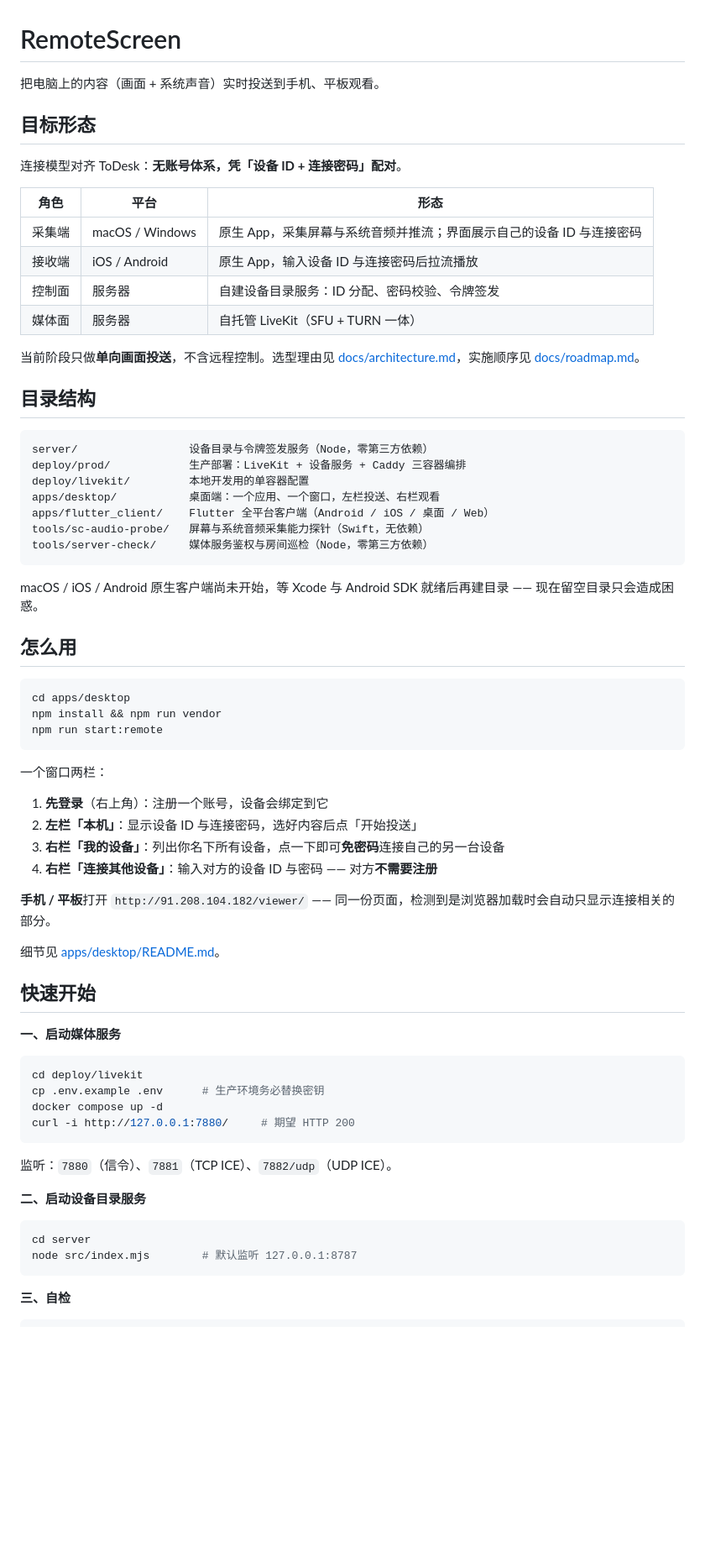
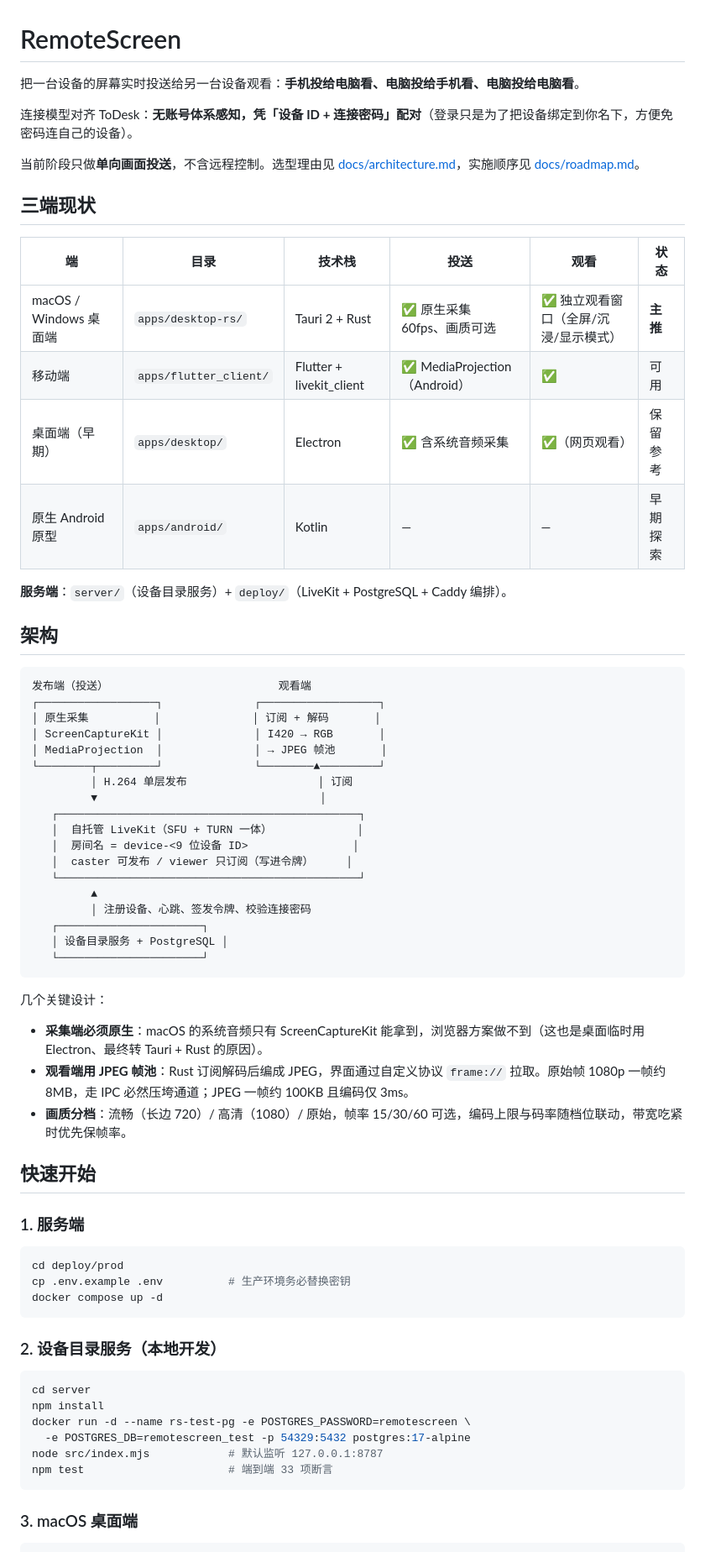
Before and after one commit to GMCXUE/RempteScreen, a Markdown page: README.md, the part around one of its changes. Shown at 84% size. Drawn GitHub-style; blank space fills up the shorter version.

Commit message:
README：更新为三端真实现状（macOS Tauri 客户端、移动端、服务端）与踩坑记录

````diff
--- a/README.md
+++ b/README.md
@@ -1,73 +1,72 @@
 # RemoteScreen
 
-把电脑上的内容（画面 + 系统声音）实时投送到手机、平板观看。
+把一台设备的屏幕实时投送给另一台设备观看：**手机投给电脑看、电脑投给手机看、电脑投给电脑看**。
 
-## 目标形态
-
-连接模型对齐 ToDesk：**无账号体系，凭「设备 ID + 连接密码」配对**。
-
-| 角色 | 平台 | 形态 |
-| --- | --- | --- |
-| 采集端 | macOS / Windows | 原生 App，采集屏幕与系统音频并推流；界面展示自己的设备 ID 与连接密码 |
-| 接收端 | iOS / Android | 原生 App，输入设备 ID 与连接密码后拉流播放 |
-| 控制面 | 服务器 | 自建设备目录服务：ID 分配、密码校验、令牌签发 |
-| 媒体面 | 服务器 | 自托管 LiveKit（SFU + TURN 一体） |
+连接模型对齐 ToDesk：**无账号体系感知，凭「设备 ID + 连接密码」配对**（登录只是为了把设备绑定到你名下，方便免密码连自己的设备）。
 
 当前阶段只做**单向画面投送**，不含远程控制。选型理由见 [docs/architecture.md](docs/architecture.md)，实施顺序见 [docs/roadmap.md](docs/roadmap.md)。
 
-## 目录结构
+## 三端现状
+
+| 端 | 目录 | 技术栈 | 投送 | 观看 | 状态 |
+| --- | --- | --- | --- | --- | --- |
+| macOS / Windows 桌面端 | `apps/desktop-rs/` | Tauri 2 + Rust | ✅ 原生采集 60fps、画质可选 | ✅ 独立观看窗口（全屏/沉浸/显示模式） | **主推** |
+| 移动端 | `apps/flutter_client/` | Flutter + livekit_client | ✅ MediaProjection（Android） | ✅ | 可用 |
+| 桌面端（早期） | `apps/desktop/` | Electron | ✅ 含系统音频采集 | ✅（网页观看） | 保留参考 |
+| 原生 Android 原型 | `apps/android/` | Kotlin | — | — | 早期探索 |
+
+**服务端**：`server/`（设备目录服务）+ `deploy/`（LiveKit + PostgreSQL + Caddy 编排）。
+
+## 架构
 
 ```
-server/                 设备目录与令牌签发服务（Node，零第三方依赖）
-deploy/prod/            生产部署：LiveKit + 设备服务 + Caddy 三容器编排
-deploy/livekit/         本地开发用的单容器配置
-apps/desktop/           桌面端：一个应用、一个窗口，左栏投送、右栏观看
-apps/flutter_client/    Flutter 全平台客户端（Android / iOS / 桌面 / Web）
-tools/sc-audio-probe/   屏幕与系统音频采集能力探针（Swift，无依赖）
-tools/server-check/     媒体服务鉴权与房间巡检（Node，零第三方依赖）
+发布端（投送）                          观看端
+┌──────────────────┐              ┌──────────────────┐
+│ 原生采集          │              │ 订阅 + 解码       │
+│ ScreenCaptureKit │              │ I420 → RGB       │
+│ MediaProjection  │              │ → JPEG 帧池       │
+└────────┬─────────┘              └────────▲─────────┘
+         │ H.264 单层发布                    │ 订阅
+         ▼                                  │
+   ┌──────────────────────────────────────────────┐
+   │  自托管 LiveKit（SFU + TURN 一体）             │
+   │  房间名 = device-<9 位设备 ID>                │
+   │  caster 可发布 / viewer 只订阅（写进令牌）     │
+   └──────────────────────────────────────────────┘
+         ▲
+         │ 注册设备、心跳、签发令牌、校验连接密码
+   ┌──────────────────────┐
+   │ 设备目录服务 + PostgreSQL │
+   └──────────────────────┘
 ```
 
-macOS / iOS / Android 原生客户端尚未开始，等 Xcode 与 Android SDK 就绪后再建目录 —— 现在留空目录只会造成困惑。
+几个关键设计：
 
-## 怎么用
-
-```bash
-cd apps/desktop
-npm install && npm run vendor
-npm run start:remote
-```
-
-一个窗口两栏：
-
-1. **先登录**（右上角）：注册一个账号，设备会绑定到它
-2. **左栏「本机」**：显示设备 ID 与连接密码，选好内容后点「开始投送」
-3. **右栏「我的设备」**：列出你名下所有设备，点一下即可**免密码**连接自己的另一台设备
-4. **右栏「连接其他设备」**：输入对方的设备 ID 与密码 —— 对方**不需要注册**
-
-**手机 / 平板**打开 `http://91.208.104.182/viewer/` —— 同一份页面，检测到是浏览器加载时会自动只显示连接相关的部分。
-
-细节见 [apps/desktop/README.md](apps/desktop/README.md)。
+- **采集端必须原生**：macOS 的系统音频只有 ScreenCaptureKit 能拿到，浏览器方案做不到（这也是桌面临时用 Electron、最终转 Tauri + Rust 的原因）。
+- **观看端用 JPEG 帧池**：Rust 订阅解码后编成 JPEG，界面通过自定义协议 `frame://` 拉取。原始帧 1080p 一帧约 8MB，走 IPC 必然压垮通道；JPEG 一帧约 100KB 且编码仅 3ms。
+- **画质分档**：流畅（长边 720）/ 高清（1080）/ 原始，帧率 15/30/60 可选，编码上限与码率随档位联动，带宽吃紧时优先保帧率。
 
 ## 快速开始
 
-**一、启动媒体服务**
+### 1. 服务端
 
 ```bash
-cd deploy/livekit
-cp .env.example .env      # 生产环境务必替换密钥
+cd deploy/prod
+cp .env.example .env          # 生产环境务必替换密钥
 docker compose up -d
-curl -i http://127.0.0.1:7880/     # 期望 HTTP 200
 ```
 
-监听：`7880`（信令）、`7881`（TCP ICE）、`7882/udp`（UDP ICE）。
-
-**二、启动设备目录服务**
+### 2. 设备目录服务（本地开发）
 
 ```bash
 cd server
-node src/index.mjs        # 默认监听 127.0.0.1:8787
+npm install
+docker run -d --name rs-test-pg -e POSTGRES_PASSWORD=remotescreen \
+  -e POSTGRES_DB=remotescreen_test -p 54329:5432 postgres:17-alpine
+node src/index.mjs            # 默认监听 127.0.0.1:8787
+npm test                      # 端到端 33 项断言
 ```
 
-**三、自检**
+### 3. macOS 桌面端
 
 ```bash
````
Also changed, not shown: other parts of README.md (+29 -15 lines).
